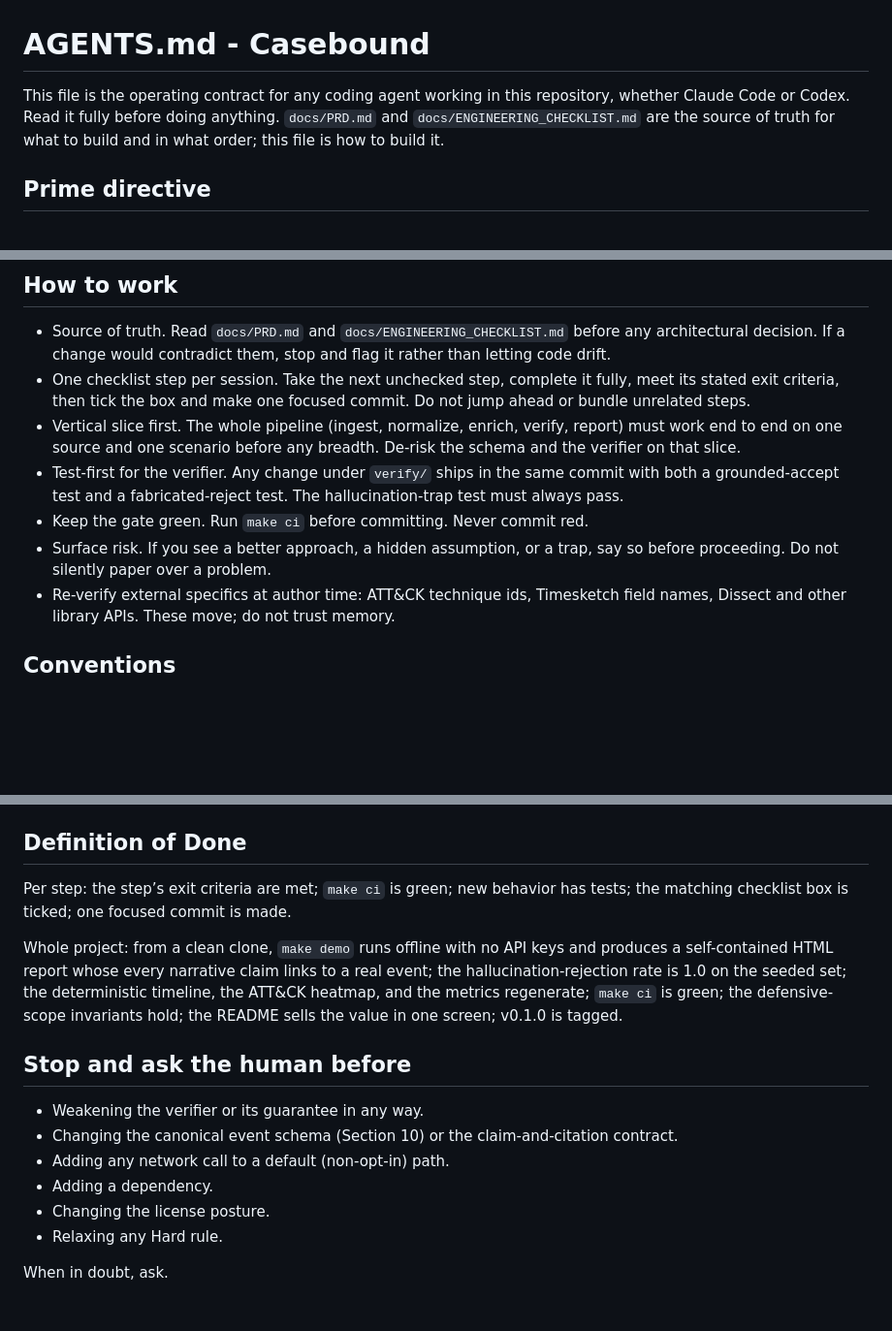
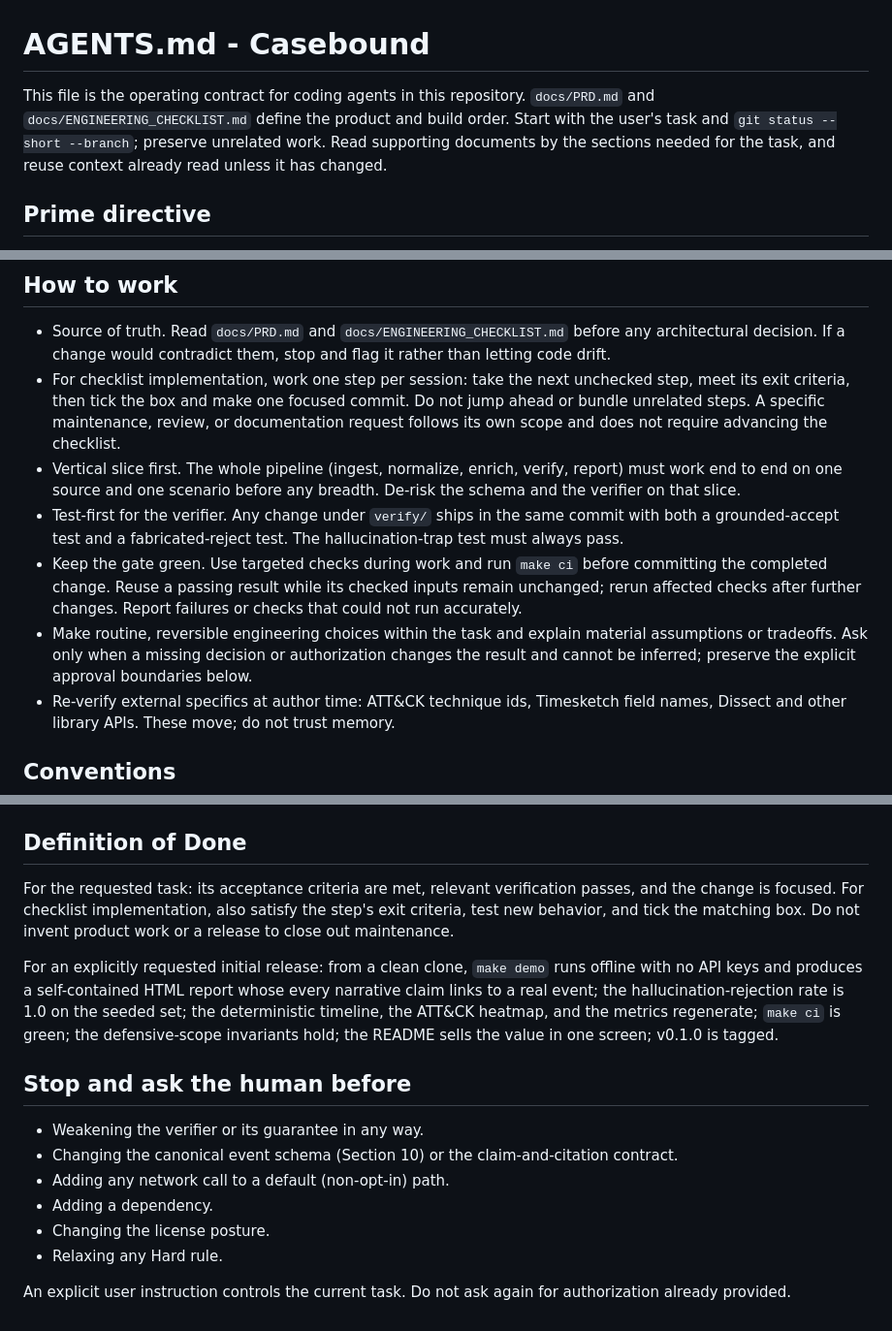
Before and after one commit to NotACop38/Casebound, a Markdown page: AGENTS.md, 3 parts joined by grey strips. Shown at 97% size. Rendered like a GitHub page; blank space fills up the shorter version.

Commit message:
docs: scope agent guidance to the requested task

```diff
--- a/AGENTS.md
+++ b/AGENTS.md
@@ -1,6 +1,6 @@
 # AGENTS.md - Casebound
 
-This file is the operating contract for any coding agent working in this repository, whether Claude Code or Codex. Read it fully before doing anything. `docs/PRD.md` and `docs/ENGINEERING_CHECKLIST.md` are the source of truth for what to build and in what order; this file is how to build it.
+This file is the operating contract for coding agents in this repository. `docs/PRD.md` and `docs/ENGINEERING_CHECKLIST.md` define the product and build order. Start with the user's task and `git status --short --branch`; preserve unrelated work. Read supporting documents by the sections needed for the task, and reuse context already read unless it has changed.
 
 ## Prime directive
 
@@ -19,11 +19,11 @@ Never weaken, bypass, shortcut, or optimize away the verifier. If a change would
 ## How to work
 
 - Source of truth. Read `docs/PRD.md` and `docs/ENGINEERING_CHECKLIST.md` before any architectural decision. If a change would contradict them, stop and flag it rather than letting code drift.
-- One checklist step per session. Take the next unchecked step, complete it fully, meet its stated exit criteria, then tick the box and make one focused commit. Do not jump ahead or bundle unrelated steps.
+- For checklist implementation, work one step per session: take the next unchecked step, meet its exit criteria, then tick the box and make one focused commit. Do not jump ahead or bundle unrelated steps. A specific maintenance, review, or documentation request follows its own scope and does not require advancing the checklist.
 - Vertical slice first. The whole pipeline (ingest, normalize, enrich, verify, report) must work end to end on one source and one scenario before any breadth. De-risk the schema and the verifier on that slice.
 - Test-first for the verifier. Any change under `verify/` ships in the same commit with both a grounded-accept test and a fabricated-reject test. The hallucination-trap test must always pass.
-- Keep the gate green. Run `make ci` before committing. Never commit red.
-- Surface risk. If you see a better approach, a hidden assumption, or a trap, say so before proceeding. Do not silently paper over a problem.
+- Keep the gate green. Use targeted checks during work and run `make ci` before committing the completed change. Reuse a passing result while its checked inputs remain unchanged; rerun affected checks after further changes. Report failures or checks that could not run accurately.
+- Make routine, reversible engineering choices within the task and explain material assumptions or tradeoffs. Ask only when a missing decision or authorization changes the result and cannot be inferred; preserve the explicit approval boundaries below.
 - Re-verify external specifics at author time: ATT&CK technique ids, Timesketch field names, Dissect and other library APIs. These move; do not trust memory.
 
 ## Conventions
@@ -48,9 +48,9 @@ The agent owns the build surface. Keep these working as the project grows. Names
 
 ## Definition of Done
 
-Per step: the step’s exit criteria are met; `make ci` is green; new behavior has tests; the matching checklist box is ticked; one focused commit is made.
+For the requested task: its acceptance criteria are met, relevant verification passes, and the change is focused. For checklist implementation, also satisfy the step's exit criteria, test new behavior, and tick the matching box. Do not invent product work or a release to close out maintenance.
 
-Whole project: from a clean clone, `make demo` runs offline with no API keys and produces a self-contained HTML report whose every narrative claim links to a real event; the hallucination-rejection rate is 1.0 on the seeded set; the deterministic timeline, the ATT&CK heatmap, and the metrics regenerate; `make ci` is green; the defensive-scope invariants hold; the README sells the value in one screen; v0.1.0 is tagged.
+For an explicitly requested initial release: from a clean clone, `make demo` runs offline with no API keys and produces a self-contained HTML report whose every narrative claim links to a real event; the hallucination-rejection rate is 1.0 on the seeded set; the deterministic timeline, the ATT&CK heatmap, and the metrics regenerate; `make ci` is green; the defensive-scope invariants hold; the README sells the value in one screen; v0.1.0 is tagged.
 
 ## Stop and ask the human before
 
@@ -61,4 +61,4 @@ Whole project: from a clean clone, `make demo` runs offline with no API keys and
 - Changing the license posture.
 - Relaxing any Hard rule.
 
-When in doubt, ask.
+An explicit user instruction controls the current task. Do not ask again for authorization already provided.
```
